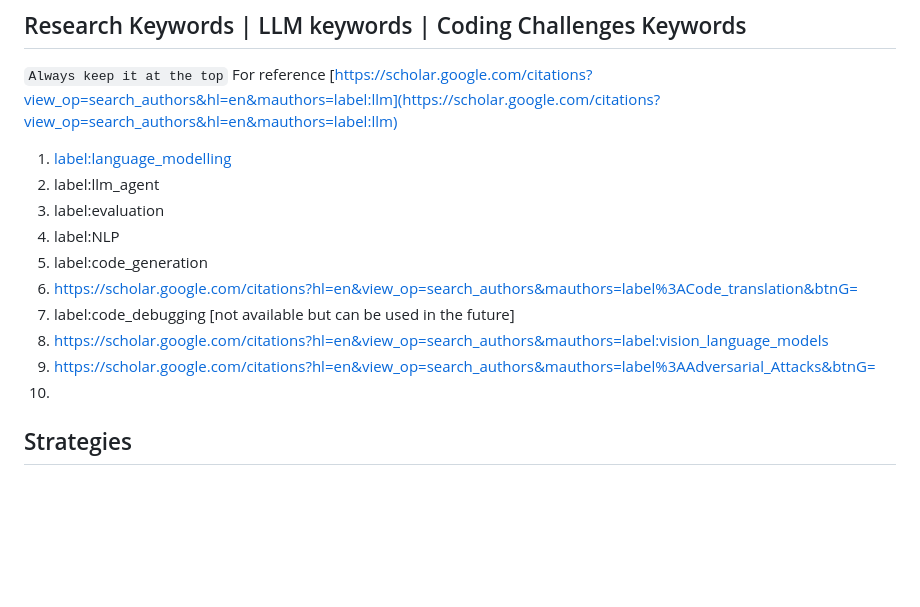
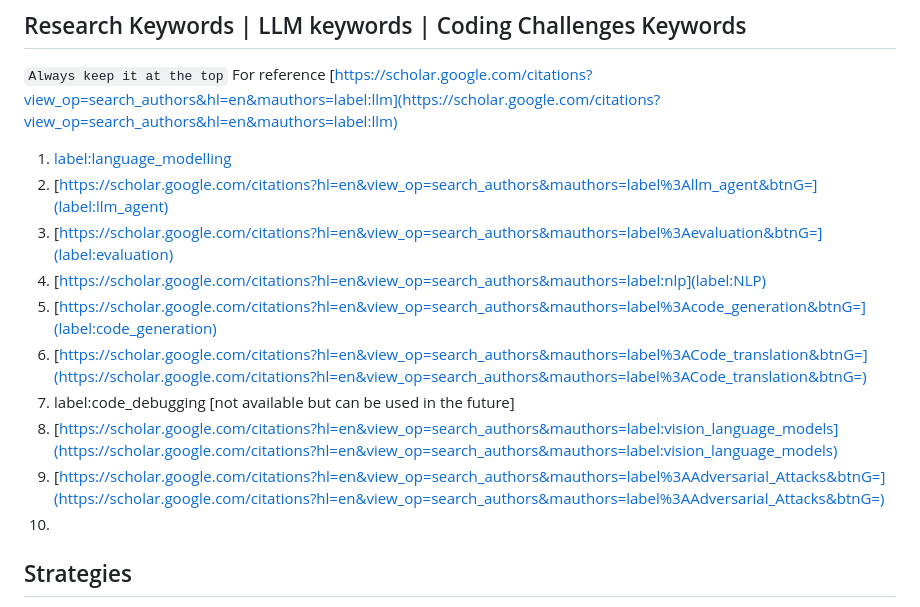
Before and after one commit to NoumanAhmad448/linux_windows_mysql_php_python_cheatsheet, a Markdown page: nlp/readme.md, the part around the change. Drawn GitHub-style; blank space fills up the shorter version.

````diff
--- a/nlp/readme.md
+++ b/nlp/readme.md
@@ -2,14 +2,14 @@
 ```Always keep it at the top``` </br>
 For reference [https://scholar.google.com/citations?view_op=search_authors&hl=en&mauthors=label:llm](https://scholar.google.com/citations?view_op=search_authors&hl=en&mauthors=label:llm)
 1. [label:language_modelling](https://scholar.google.com/citations?hl=en&view_op=search_authors&mauthors=label%3Alanguage_modelling&btnG=)
-2. label:llm_agent
-3. label:evaluation
-4. label:NLP
-5. label:code_generation
-6. https://scholar.google.com/citations?hl=en&view_op=search_authors&mauthors=label%3ACode_translation&btnG=
+2. [https://scholar.google.com/citations?hl=en&view_op=search_authors&mauthors=label%3Allm_agent&btnG=](label:llm_agent)
+3. [https://scholar.google.com/citations?hl=en&view_op=search_authors&mauthors=label%3Aevaluation&btnG=](label:evaluation)
+4. [https://scholar.google.com/citations?hl=en&view_op=search_authors&mauthors=label:nlp](label:NLP)
+5. [https://scholar.google.com/citations?hl=en&view_op=search_authors&mauthors=label%3Acode_generation&btnG=](label:code_generation)
+6. [https://scholar.google.com/citations?hl=en&view_op=search_authors&mauthors=label%3ACode_translation&btnG=](https://scholar.google.com/citations?hl=en&view_op=search_authors&mauthors=label%3ACode_translation&btnG=)
 7. label:code_debugging [not available but can be used in the future]
-8. https://scholar.google.com/citations?hl=en&view_op=search_authors&mauthors=label:vision_language_models
-9. https://scholar.google.com/citations?hl=en&view_op=search_authors&mauthors=label%3AAdversarial_Attacks&btnG=
+8. [https://scholar.google.com/citations?hl=en&view_op=search_authors&mauthors=label:vision_language_models](https://scholar.google.com/citations?hl=en&view_op=search_authors&mauthors=label:vision_language_models)
+9. [https://scholar.google.com/citations?hl=en&view_op=search_authors&mauthors=label%3AAdversarial_Attacks&btnG=](https://scholar.google.com/citations?hl=en&view_op=search_authors&mauthors=label%3AAdversarial_Attacks&btnG=)
 10.
 
 ## Strategies
````
